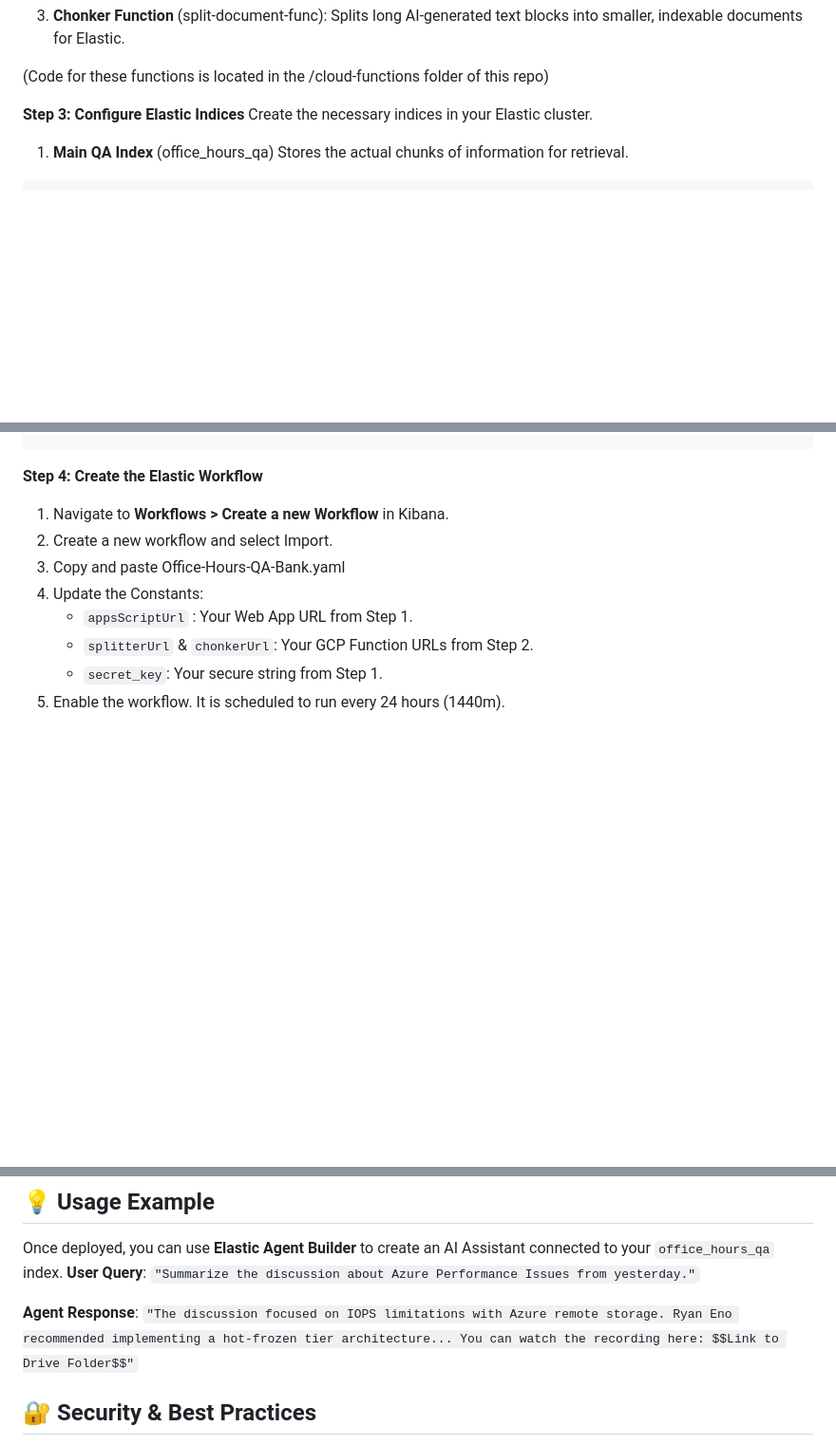
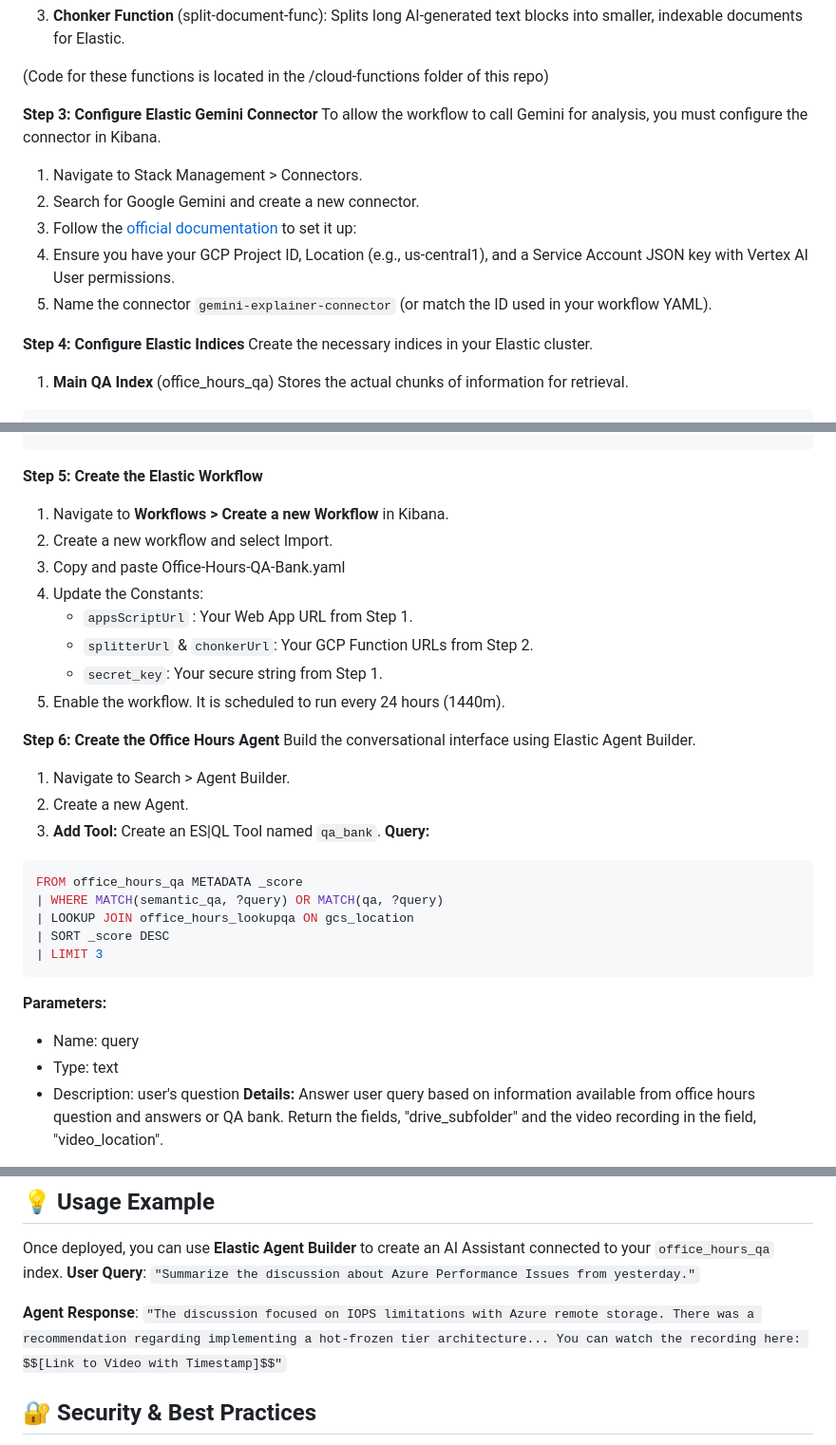
Before and after one commit to ar-elastic/office-hours-agent, a Markdown page: README.md, 3 parts joined by grey strips. Shown at 95% size. Rendered like a GitHub page; blank space fills up the shorter version.

````diff
--- a/README.md
+++ b/README.md
@@ -56,7 +56,15 @@ You need 3 functions to handle data movement and processing.
 
 (Code for these functions is located in the /cloud-functions folder of this repo)
 
-**Step 3: Configure Elastic Indices**
+**Step 3: Configure Elastic Gemini Connector**
+To allow the workflow to call Gemini for analysis, you must configure the connector in Kibana.
+1. Navigate to Stack Management > Connectors.
+2. Search for Google Gemini and create a new connector.
+3. Follow the [official documentation](https://www.elastic.co/docs/reference/kibana/connectors-kibana/gemini-action-type) to set it up:
+4. Ensure you have your GCP Project ID, Location (e.g., us-central1), and a Service Account JSON key with Vertex AI User permissions.
+5. Name the connector `gemini-explainer-connector` (or match the ID used in your workflow YAML).
+
+**Step 4: Configure Elastic Indices**
 Create the necessary indices in your Elastic cluster.
 
 1. **Main QA Index** (office_hours_qa) Stores the actual chunks of information for retrieval.
@@ -89,7 +97,7 @@ PUT office_hours_lookupqa
   }
 }
 ```
-**Step 4: Create the Elastic Workflow**
+**Step 5: Create the Elastic Workflow**
 1. Navigate to **Workflows > Create a new Workflow** in Kibana.
 2. Create a new workflow and select Import.
 3. Copy and paste Office-Hours-QA-Bank.yaml
@@ -98,3 +106,23 @@ PUT office_hours_lookupqa
    * `splitterUrl` & `chonkerUrl`: Your GCP Function URLs from Step 2.
    * `secret_key`: Your secure string from Step 1.
 5. Enable the workflow. It is scheduled to run every 24 hours (1440m).
+
+**Step 6: Create the Office Hours Agent**
+Build the conversational interface using Elastic Agent Builder.
+1. Navigate to Search > Agent Builder.
+2. Create a new Agent.
+3. **Add Tool:** Create an ES|QL Tool named `qa_bank`.
+**Query:**
+```python
+FROM office_hours_qa METADATA _score
+| WHERE MATCH(semantic_qa, ?query) OR MATCH(qa, ?query)
+| LOOKUP JOIN office_hours_lookupqa ON gcs_location
+| SORT _score DESC
+| LIMIT 3
+```
+**Parameters:**
+* Name: query
+* Type: text
+* Description: user's question
+**Details:** Answer user query based on information available from office hours question and answers or QA bank. Return the fields, "drive_subfolder" and the video recording in the field, "video_location".
+
@@ -113,7 +216,7 @@ Once deployed, you can use **Elastic Agent Builder** to create an AI Assistant c
 `"Summarize the discussion about Azure Performance Issues from yesterday."`
 
 **Agent Response**:
-`"The discussion focused on IOPS limitations with Azure remote storage. Ryan Eno recommended implementing a hot-frozen tier architecture... You can watch the recording here: $$Link to Drive Folder$$"`
+`"The discussion focused on IOPS limitations with Azure remote storage. There was a recommendation regarding implementing a hot-frozen tier architecture... You can watch the recording here: $$[Link to Video with Timestamp]$$"`
 
 ## 🔐 Security & Best Practices
 1. **Secret Management**: Never hardcode secrets in the workflow if possible. Use Elastic's keystore or secret references.
````
Also changed, not shown: other parts of README.md (+75 -0 lines).
